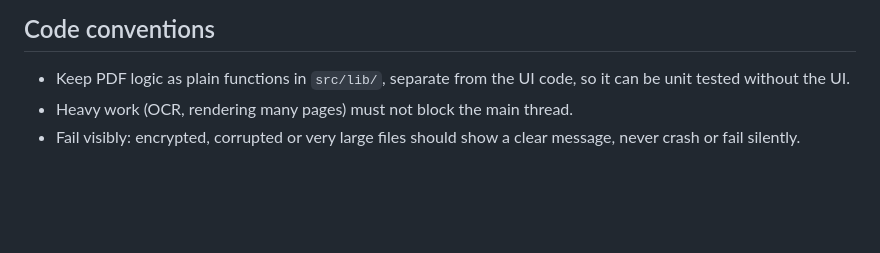
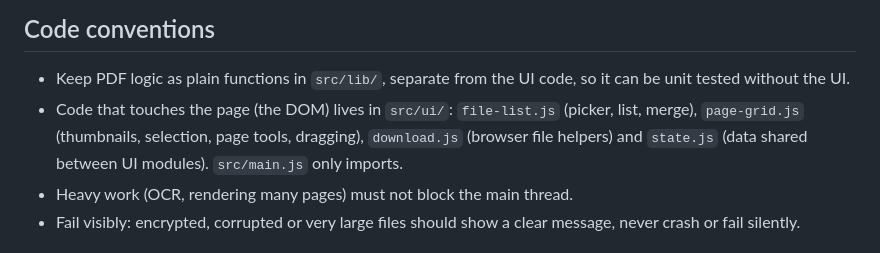
Before and after one commit to jono1762/pdf-processor, a Markdown page: CLAUDE.md, the part around the change. Rendered like a GitHub page; blank space fills up the shorter version.

```diff
--- a/CLAUDE.md
+++ b/CLAUDE.md
@@ -50,6 +50,7 @@ I'm learning while building, and I need to be able to explain every part of this
 ## Code conventions
 
 - Keep PDF logic as plain functions in `src/lib/`, separate from the UI code, so it can be unit tested without the UI.
+- Code that touches the page (the DOM) lives in `src/ui/`: `file-list.js` (picker, list, merge), `page-grid.js` (thumbnails, selection, page tools, dragging), `download.js` (browser file helpers) and `state.js` (data shared between UI modules). `src/main.js` only imports.
 - Heavy work (OCR, rendering many pages) must not block the main thread.
 - Fail visibly: encrypted, corrupted or very large files should show a clear message, never crash or fail silently.
 
```
Also changed, not shown: PLAN.md (+1 -0 lines).
